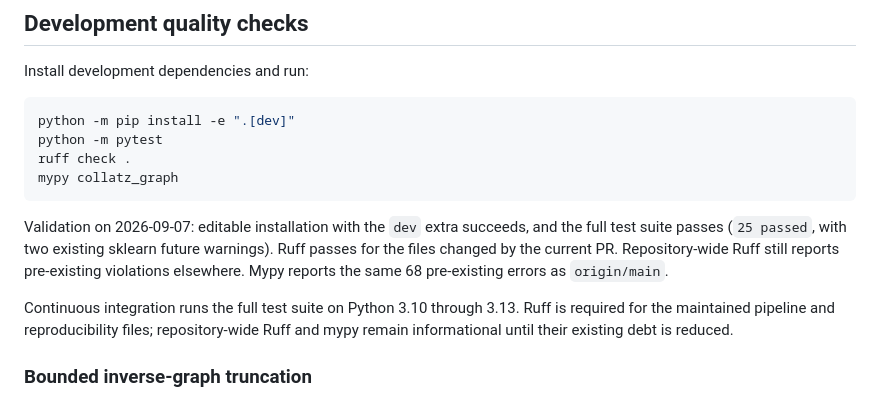
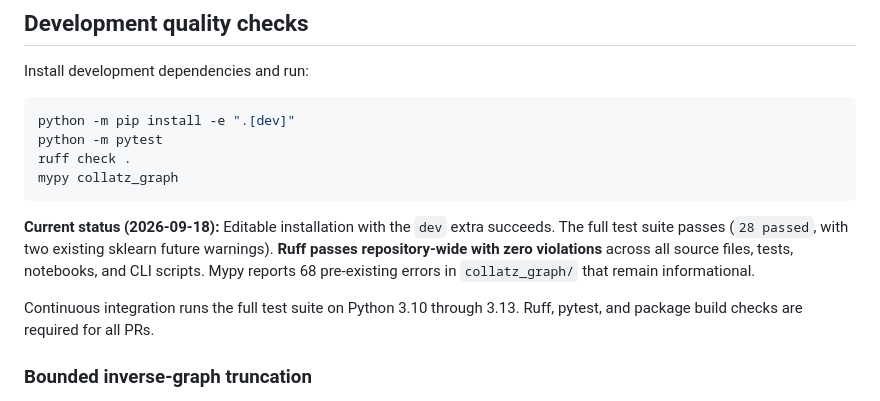
Before and after one commit to Research-Collatz/Research_Collatz, a Markdown page: README.md, the part around the change. Drawn GitHub-style.

Commit message:
docs: update README with current test counts and zero Ruff debt status
Co-Authored-By: Claude Code <noreply@anthropic.com>

````diff
--- a/README.md
+++ b/README.md
@@ -264,16 +264,14 @@ ruff check .
 mypy collatz_graph
 ```
 
-Validation on 2026-09-07: editable installation with the `dev` extra succeeds,
-and the full test suite passes (`25 passed`, with two existing sklearn future
-warnings). Ruff passes for the files changed by the current PR. Repository-wide
-Ruff still reports pre-existing violations elsewhere. Mypy reports the same 68
-pre-existing errors as `origin/main`.
+**Current status (2026-09-18):** Editable installation with the `dev` extra
+succeeds. The full test suite passes (`28 passed`, with two existing sklearn
+future warnings). **Ruff passes repository-wide with zero violations** across
+all source files, tests, notebooks, and CLI scripts. Mypy reports 68 pre-existing
+errors in `collatz_graph/` that remain informational.
 
 Continuous integration runs the full test suite on Python 3.10 through 3.13.
-Ruff is required for the maintained pipeline and reproducibility files;
-repository-wide Ruff and mypy remain informational until their existing debt is
-reduced.
+Ruff, pytest, and package build checks are required for all PRs.
 
 ### Bounded inverse-graph truncation
 
````
